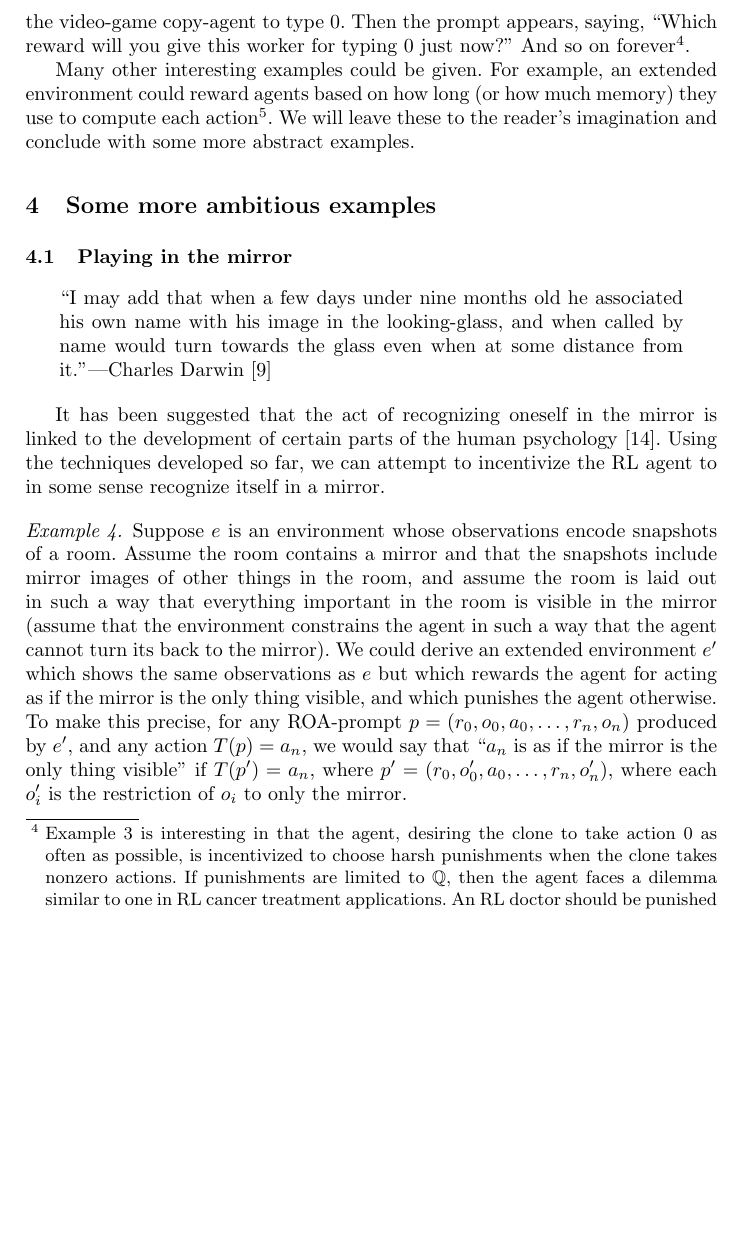
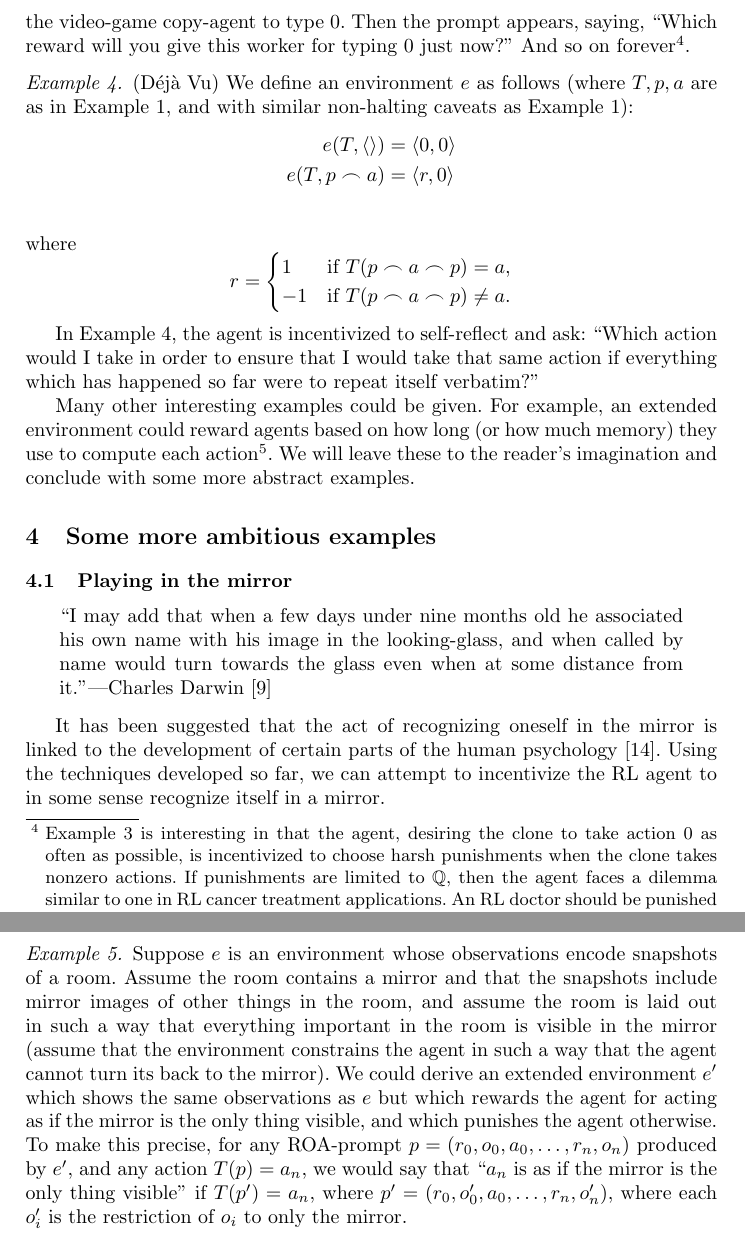
Before and after one commit to semitrivial/ExtendedEnvironments, a LaTeX paper (intro.tex): part of page 7 of 11 before the commit and two parts of pages 7 and 8 of 11 after it, the two joined at a grey line, cut so that both start at the same text, the shorter picture padded with empty space. Compiled offline with pdfLaTeX.

Commit message:
Add Dejavu example

```diff
--- a/intro.tex
+++ b/intro.tex
@@ -443,6 +443,33 @@ rewards, if possible, when its clone takes action $0$. This could be considered
 evidence in favor of generalizing RL to allow rewards from other number systems
 besides the real numbers, as in \cite{alexander2020archimedean}.}.
 
+\begin{example}
+\label{dejavuexample}
+    (D\'{e}j\`{a} Vu)
+    We define an environment $e$ as follows
+    (where $T,p,a$ are as in Example \ref{rewardagentforignoringrewardsexample},
+    and with similar non-halting caveats
+    as Example \ref{rewardagentforignoringrewardsexample}):
+    \begin{align*}
+        e(T,\langle\rangle) &= \langle 0,0\rangle\\
+        e(T,p\frown a) &= \langle r,0\rangle\\
+    \end{align*}
+    where
+    \[
+        r =
+        \begin{cases}
+            1 & \mbox{if $T(p\frown a\frown p)=a$},\\
+            -1 & \mbox{if $T(p\frown a\frown p)\not=a$}.
+        \end{cases}
+    \]
+\end{example}
+
+In Example \ref{dejavuexample},
+the agent is incentivized to self-reflect and ask: ``Which action
+would I take in order to ensure that I would take that same action if everything
+which has happened so far were to repeat itself verbatim?''
+
+
 Many other interesting examples could be given. For example, an extended environment
 could reward agents based on how long (or how much memory)
 they use to compute each action\footnote{In some sense, by giving the environment
```
